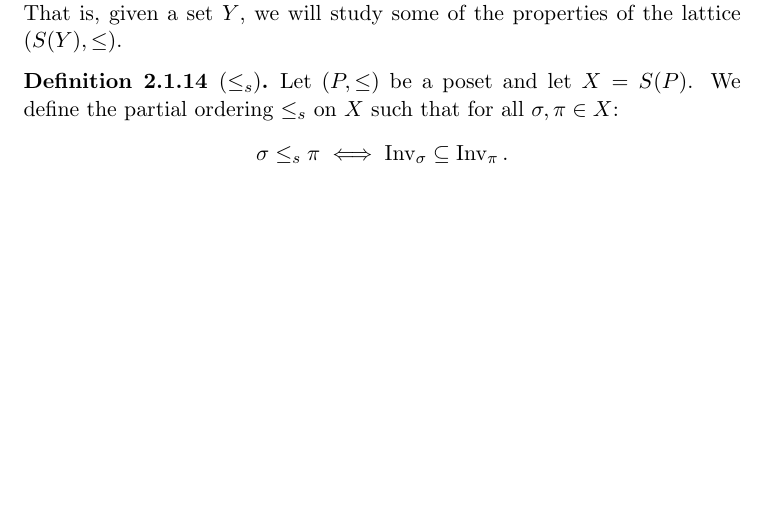
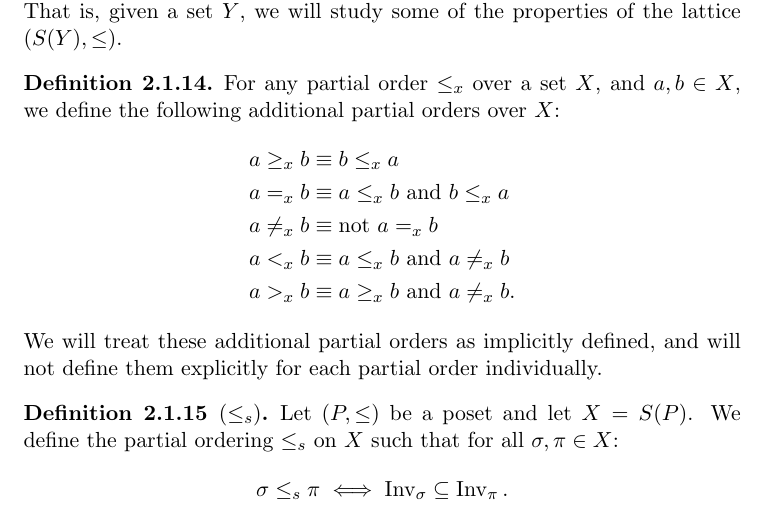
Before and after one commit to jpotterm/ms-thesis, a LaTeX thesis (tex/thesis.tex, which reads tex/preliminaries.tex): part of page 14 of 53, cut so that both start at the same text, the shorter picture padded with empty space. Compiled offline with pdfLaTeX.

Commit message:
Add greater than definition

```diff
--- a/tex/preliminaries.tex
+++ b/tex/preliminaries.tex
@@ -100,6 +100,18 @@
 
 	In the next couple of definitions and many of the lemmas in this section, we will be investigating lattices whose elements are permutations of a set. That is, given a set $Y$, we will study some of the properties of the lattice $(S(Y), \le)$.
 
+	\begin{definition}
+		For any partial order $\le_x$ over a set $X$, and $a, b \in X$, we define the following additional partial orders over $X$:
+		\begin{align*}
+			a \ge_x b &\equiv b \le_x a \\
+			a =_x b &\equiv a \le_x b \text{ and } b \le_x a \\
+			a \ne_x b &\equiv \text{not } a =_x b \\
+			a <_x b &\equiv a \le_x b \text{ and } a \ne_x b \\
+			a >_x b &\equiv a \ge_x b \text{ and } a \ne_x b.
+		\end{align*}
+		We will treat these additional partial orders as implicitly defined, and will not define them explicitly for each partial order individually.
+	\end{definition}
+
 	\begin{definition}[$\le_s$]
 		\label{partial-order-s-definition}
 		Let $(P, \le)$ be a poset and let $X = S(P)$. We define the partial ordering $\le_s$ on $X$ such that for all $\sigma, \pi \in X$:
```
Also changed, not shown: tex/thesis.pdf.
